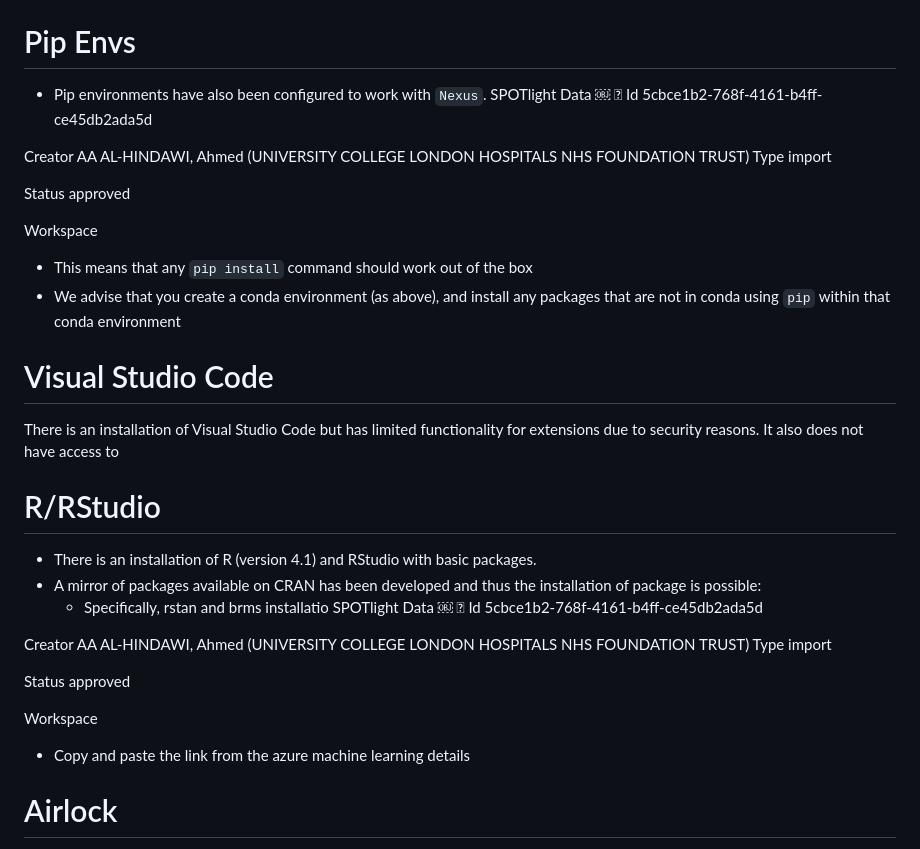
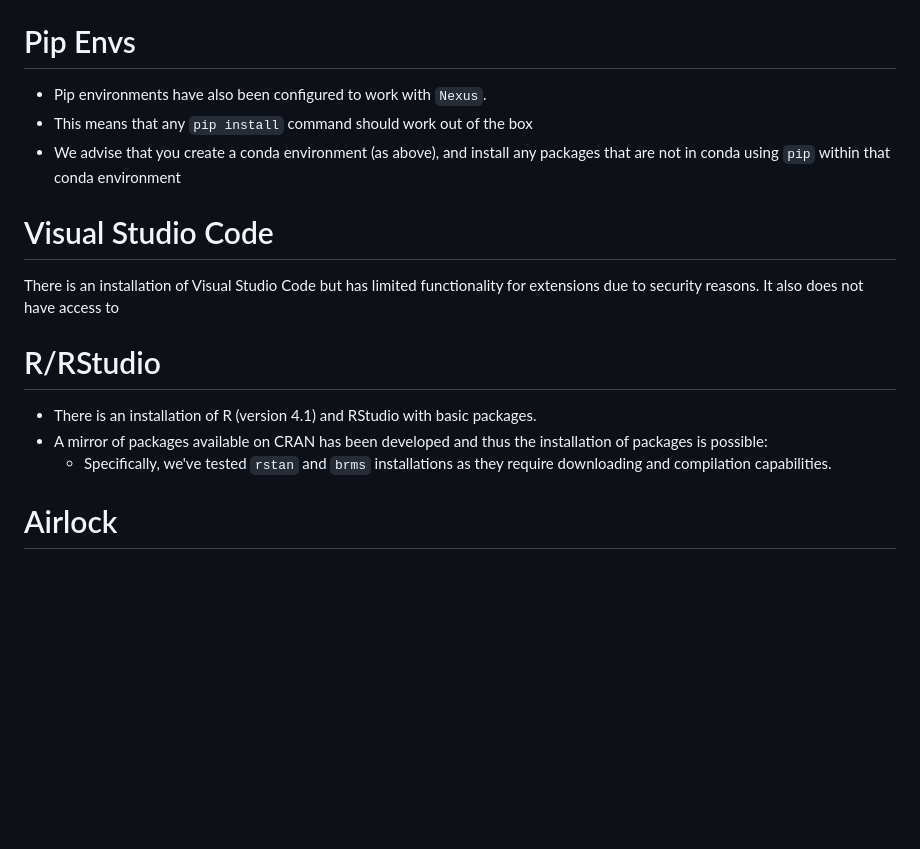
Before and after one commit to SAFEHR-data/Garden-Path, a Markdown page: docs/hitchhikers_guide.md, the part around the change. GitHub-like rendering; blank space fills up the shorter version.

Commit message:
fixed pasting errors...

```diff
--- a/docs/hitchhikers_guide.md
+++ b/docs/hitchhikers_guide.md
@@ -20,23 +20,6 @@
 
 # Pip Envs
 - Pip environments have also been configured to work with `Nexus`.
-SPOTlight Data
-￼
-
-Id
-5cbce1b2-768f-4161-b4ff-ce45db2ada5d
-
-Creator
-AA
-AL-HINDAWI, Ahmed (UNIVERSITY COLLEGE LONDON HOSPITALS NHS FOUNDATION TRUST)
-Type
-import
-
-Status
-approved
-
-Workspace
-
 - This means that any `pip install` command should work out of the box
 - We advise that you create a conda environment (as above), and install any packages that are not in conda using `pip` within that conda environment
 
@@ -45,26 +28,8 @@ There is an installation of Visual Studio Code but has limited functionality for
 
 # R/RStudio
 - There is an installation of R (version 4.1) and RStudio with basic packages.
-- A mirror of packages available on CRAN has been developed and thus the installation of package is possible:
-	- Specifically, rstan and brms installatio
-SPOTlight Data
-￼
-
-Id
-5cbce1b2-768f-4161-b4ff-ce45db2ada5d
-
-Creator
-AA
-AL-HINDAWI, Ahmed (UNIVERSITY COLLEGE LONDON HOSPITALS NHS FOUNDATION TRUST)
-Type
-import
-
-Status
-approved
-
-Workspace
-
-- Copy and paste the link from the azure machine learning details
+- A mirror of packages available on CRAN has been developed and thus the installation of packages is possible:
+	- Specifically, we've tested `rstan` and `brms` installations as they require downloading and compilation capabilities.
 
 # Airlock
 To transfer files into the workspace/VM - there are two things you'll need:
```
